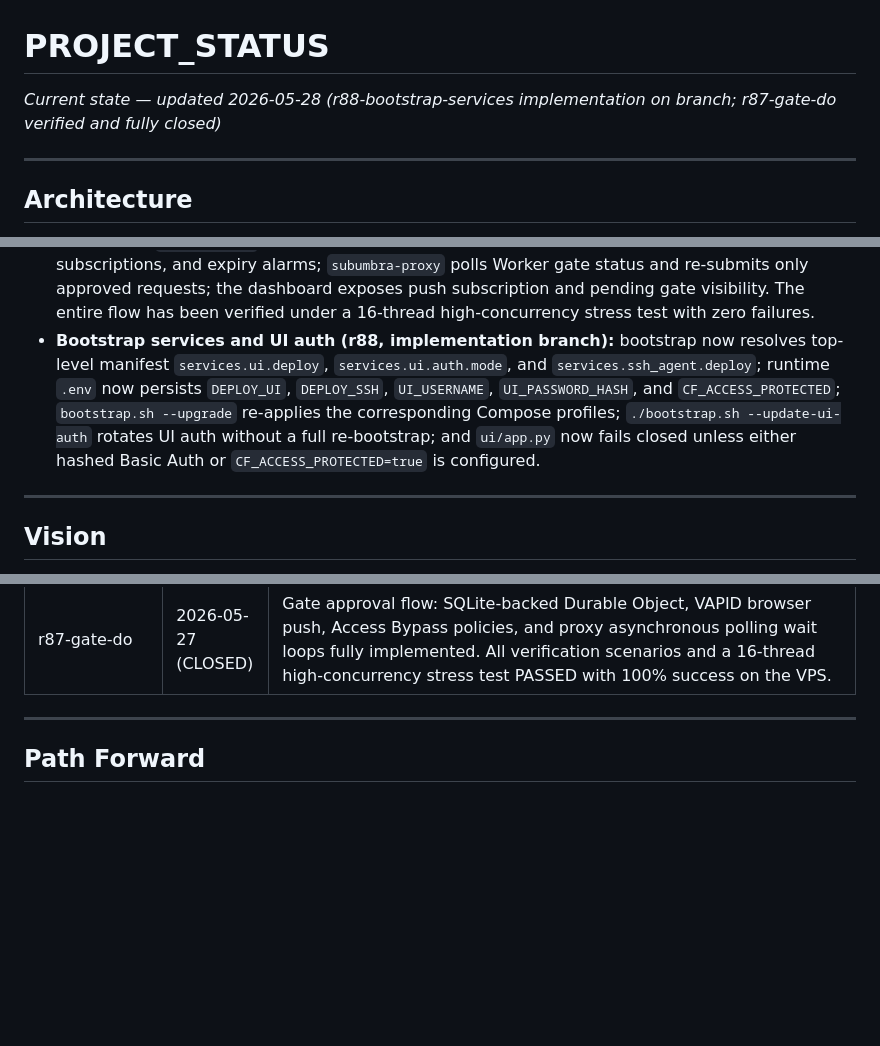
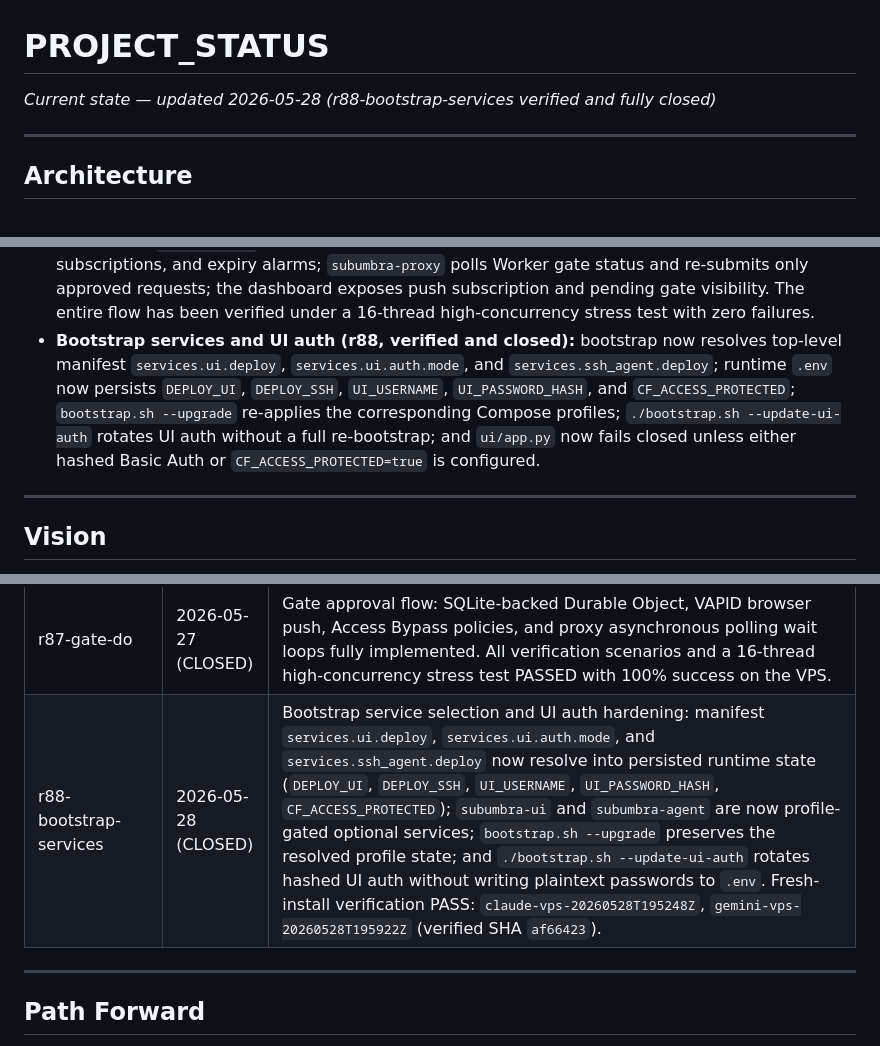
Before and after one commit to polysemic/Subumbra, a Markdown page: PROJECT_STATUS.md, 3 parts joined by grey strips. Drawn GitHub-style; blank space fills up the shorter version.

Commit message:
r88-bootstrap-services close-out — CLOSED

```diff
--- a/PROJECT_STATUS.md
+++ b/PROJECT_STATUS.md
@@ -1,5 +1,5 @@
 # PROJECT_STATUS
-*Current state — updated 2026-05-28 (r88-bootstrap-services implementation on branch; r87-gate-do verified and fully closed)*
+*Current state — updated 2026-05-28 (r88-bootstrap-services verified and fully closed)*
 
 
 
@@ -22,7 +22,7 @@ V3 Asymmetric Envelope Encryption (deployed, all three council verifiers PASS).
 - **SSH destination binding hardening (r85-2, verified):** the local agent now parses native OpenSSH `session-bind@openssh.com` frames, restricted SSH keys may declare `allow.hosts`, bootstrap resolves those host labels into stored SSH host-key fingerprints, and the SSH sign path now fail-closes with `host_required` / `host_not_allowed` when a restricted key lacks verified destination context or is used against the wrong host.
 - **SSH sign quota and audit (r85-3, verified):** `max_sign_ops` SSH-session quota is now enforced at the Worker/VaultDO signing boundary — signatures issued by Subumbra count against the quota, not downstream acceptance. The DO `ssh_session_quota` table is the sole counter authority; `session_sign_limit_reached` (403) enforces exhaustion; `session_quota_unavailable` (503) fails closed on state errors. Bootstrap writes `ssh_session_scope:{adapter_id}:{key_id}` KV entries on session start and cleans them on session end. SSH audit events now include `target_host` (verified host fingerprint when present); `subumbra-keys` supports server-side `endpoint=ssh_sign` and `target_host=SHA256:...` filters. The dashboard renders SSH quota labels and `target_host` in the SSH audit drill-down.
 - **Gate approval flow (r87, verified and closed):** selected HTTP and SSH requests route through a dedicated `SubumbraGate` Durable Object that stores pending approval state, browser-push subscriptions, and expiry alarms; `subumbra-proxy` polls Worker gate status and re-submits only approved requests; the dashboard exposes push subscription and pending gate visibility. The entire flow has been verified under a 16-thread high-concurrency stress test with zero failures.
-- **Bootstrap services and UI auth (r88, implementation branch):** bootstrap now resolves top-level manifest `services.ui.deploy`, `services.ui.auth.mode`, and `services.ssh_agent.deploy`; runtime `.env` now persists `DEPLOY_UI`, `DEPLOY_SSH`, `UI_USERNAME`, `UI_PASSWORD_HASH`, and `CF_ACCESS_PROTECTED`; `bootstrap.sh --upgrade` re-applies the corresponding Compose profiles; `./bootstrap.sh --update-ui-auth` rotates UI auth without a full re-bootstrap; and `ui/app.py` now fails closed unless either hashed Basic Auth or `CF_ACCESS_PROTECTED=true` is configured.
+- **Bootstrap services and UI auth (r88, verified and closed):** bootstrap now resolves top-level manifest `services.ui.deploy`, `services.ui.auth.mode`, and `services.ssh_agent.deploy`; runtime `.env` now persists `DEPLOY_UI`, `DEPLOY_SSH`, `UI_USERNAME`, `UI_PASSWORD_HASH`, and `CF_ACCESS_PROTECTED`; `bootstrap.sh --upgrade` re-applies the corresponding Compose profiles; `./bootstrap.sh --update-ui-auth` rotates UI auth without a full re-bootstrap; and `ui/app.py` now fails closed unless either hashed Basic Auth or `CF_ACCESS_PROTECTED=true` is configured.
 
 
 
@@ -166,6 +166,7 @@ CF Access header strip is enforced at Worker edge only. Accepted as architectura
 | r85-4-ssh-cleanup | 2026-05-26 (CLOSED) | SSH release cleanup: Worker `/proxy` now has auth-path rate limiting, expired SSH session-scope metadata fails closed, and successful proxied responses force `Cache-Control: no-store`. `scripts/subumbra-session-sync.sh` now opens the local SSH session with `sshtest` and passes Cloudflare credentials to the VPS over stdin rather than argv. SSH docs now use known-host verification for the GitHub repo test, include first-class `ssh_key` examples in `subumbra.example.yaml`, and default CI/shared-runner cleanup to targeted `SESSION_ID` closes instead of `--session end --all`. Existing-stack proofs PASS: `gemini-vps-20260526T220544Z`, `claude-vps-20260526T222302Z` (runtime SHA `57aadbb`; implementation SHA `1a03c55`). Archive: `council/closed/r85-4-ssh-cleanup/`. |
 | r86-modularize | 2026-05-27 (CLOSED) | Bootstrap modularization: `bootstrap/subumbra-bootstrap.py` (6800+ line monolith) split into five canonical domain modules — `subumbra_core.py` (shared constants/helpers/manifest parsers), `subumbra_cf.py` (Cloudflare KV/deploy/tunnel/access), `subumbra_session.py` (session lifecycle + KV gate), `subumbra_adapters.py` (adapter listing/mutation), `subumbra_keys.py` (bootstrap/provision/rotate/revoke/status pipeline only, reduced from 220 to 24 functions). Dependency direction: `core ← cf ← session`, `core ← adapters`, `core+cf ← keys`. No behavior, flag, manifest, or runtime contract changed. `CLAUDE.md` updated to show new module layout. Fresh-install proof PASS: `claude-vps-20260527T043108Z`, `codex-vps-20260527T040010Z`, `gemini-vps-20260527T044719Z` (SHA `2a1dffa`). Archive: `council/closed/r86-modularize/`. |
 | r87-gate-do | 2026-05-27 (CLOSED) | Gate approval flow: SQLite-backed Durable Object, VAPID browser push, Access Bypass policies, and proxy asynchronous polling wait loops fully implemented. All verification scenarios and a 16-thread high-concurrency stress test PASSED with 100% success on the VPS. |
+| r88-bootstrap-services | 2026-05-28 (CLOSED) | Bootstrap service selection and UI auth hardening: manifest `services.ui.deploy`, `services.ui.auth.mode`, and `services.ssh_agent.deploy` now resolve into persisted runtime state (`DEPLOY_UI`, `DEPLOY_SSH`, `UI_USERNAME`, `UI_PASSWORD_HASH`, `CF_ACCESS_PROTECTED`); `subumbra-ui` and `subumbra-agent` are now profile-gated optional services; `bootstrap.sh --upgrade` preserves the resolved profile state; and `./bootstrap.sh --update-ui-auth` rotates hashed UI auth without writing plaintext passwords to `.env`. Fresh-install verification PASS: `claude-vps-20260528T195248Z`, `gemini-vps-20260528T195922Z` (verified SHA `af66423`). |
 
 
 ---
```
